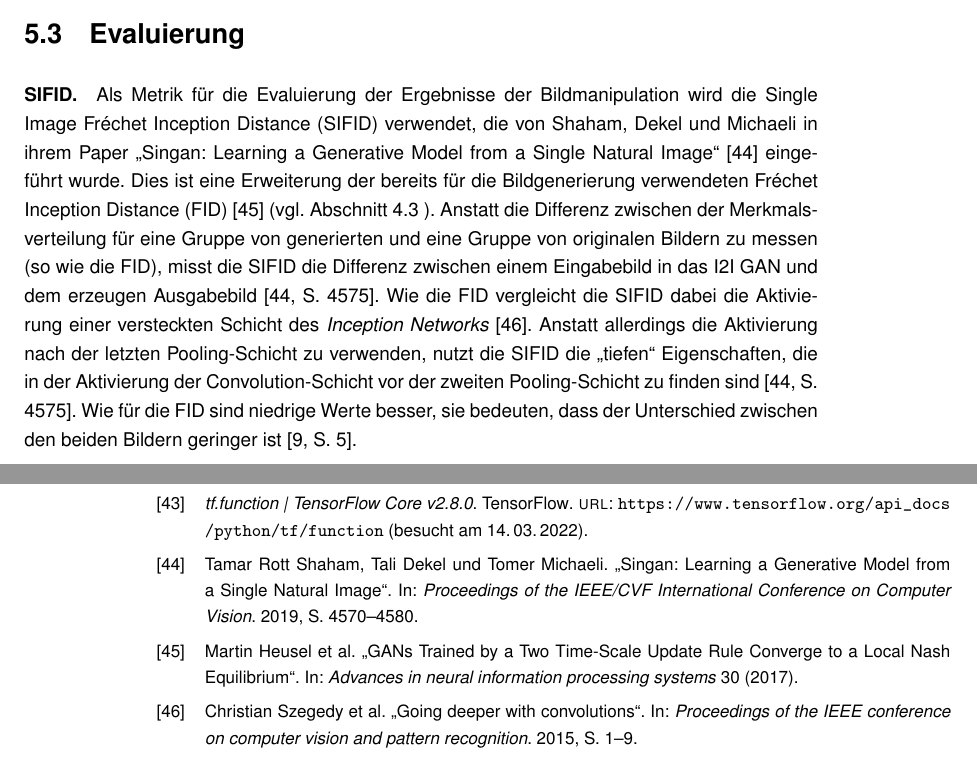
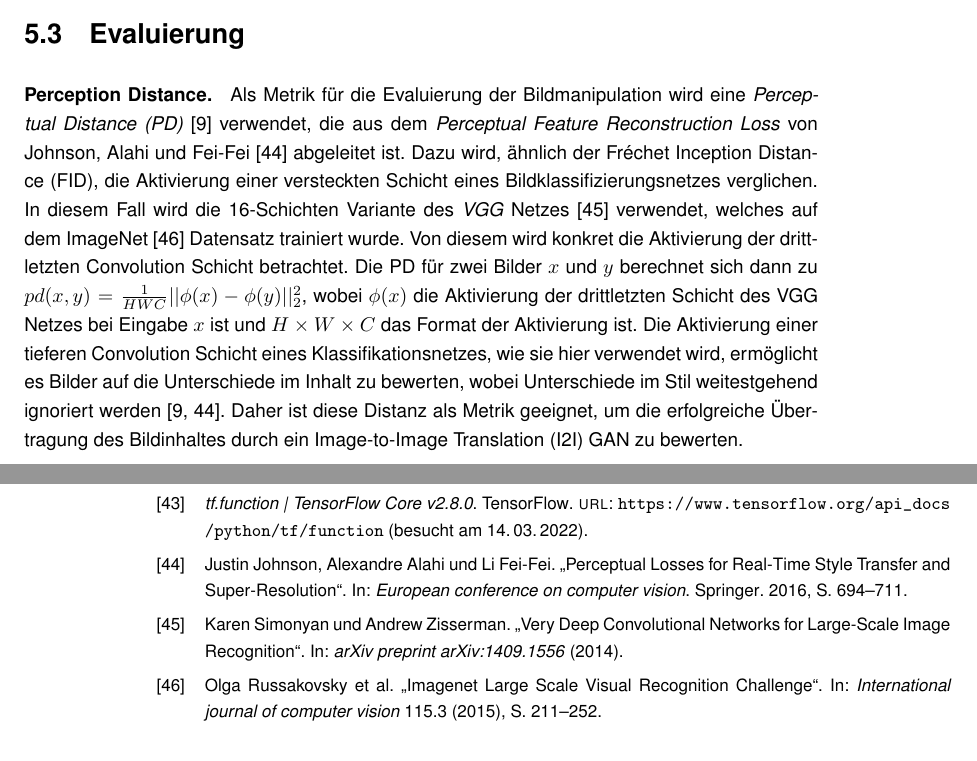
Before and after one commit to jonathan-schilling/imageGeneration, a LaTeX thesis (report/thesis.tex, which reads report/chapters/anhang/acronyms.tex, report/chapters/bildmanipulation.tex, report/joshuaBib.bib): two parts of pages 31 and 44 of 48, joined at a grey line, cut so that both start at the same text. Compiled offline with pdfLaTeX.

Commit message:
Change CycleGAN Metric to PD

```diff
--- a/report/chapters/anhang/acronyms.tex
+++ b/report/chapters/anhang/acronyms.tex
@@ -12,3 +12,4 @@
 \newacronym[]{acr-SIFID}{SIFID}{Single Image Fréchet Inception Distance}
 \newacronym[]{acr-FID}{FID}{Fréchet Inception Distance}
 \newacronym{acr-funit}{FUNIT}{Few-Shot Unsupervised Image-to-image Translation}
+\newacronym[]{acr-PD}{PD}{Perceptual Distance}
--- a/report/chapters/bildmanipulation.tex
+++ b/report/chapters/bildmanipulation.tex
@@ -93,24 +93,22 @@ Da das CycleGAN aus vier mehrschichtigen Netzen besteht, welche zusammen trainie
 
  \section{Evaluierung} % TODO Tim und Joshua
 
- \paragraph{SIFID} Als Metrik für die Evaluierung der Ergebnisse der
- Bildmanipulation wird die \gls{acr-SIFID} verwendet, die von
- \citeauthor{shaham2019singan} in ihrem Paper \citetitle{shaham2019singan}
- \cite{shaham2019singan} eingeführt wurde. Dies ist eine Erweiterung der bereits
- für die Bildgenerierung verwendeten \gls{acr-FID} \cite{heusel2017gans} (vgl.
- \cref{evalGen} % TODO: Ist die da beschrieben?
- ). Anstatt die Differenz zwischen der Merkmalsverteilung für eine
- Gruppe von generierten und eine Gruppe von originalen Bildern zu messen (so wie
- die \gls{acr-FID}), misst die \gls{acr-SIFID} die Differenz zwischen einem
- Eingabebild in das I2I GAN und dem erzeugen Ausgabebild
- \cite[S. 4575]{shaham2019singan}. Wie die \gls{acr-FID} vergleicht die
- \gls{acr-SIFID} dabei die Aktivierung einer versteckten Schicht des
- \emph{Inception Networks} \cite{szegedy2015going}.
- %TODO: Ist das im Bilderzeugungs-Evaluierungskapitel so vorhanden?
- Anstatt allerdings die
- Aktivierung nach der letzten Pooling-Schicht zu verwenden, nutzt die
- \gls{acr-SIFID} die \enquote{tiefen} Eigenschaften, die in der Aktivierung der
- Convolution-Schicht vor der zweiten Pooling-Schicht zu finden sind \cite[S.
- 4575]{shaham2019singan}. Wie für die \gls{acr-FID} sind niedrige Werte besser,
- sie bedeuten, dass der Unterschied zwischen den beiden Bildern geringer ist
- \cite[S. 5]{pang2021image}.
+ \paragraph{Perception Distance} Als Metrik für die Evaluierung der
+ Bildmanipulation wird eine \emph{\gls{acr-PD}} \cite{pang2021image} verwendet, die aus dem
+ \emph{Perceptual Feature Reconstruction Loss} von
+ \citeauthor{johnson2016perceptual} \cite{johnson2016perceptual} abgeleitet ist. Dazu wird, ähnlich der
+ \gls{acr-FID}, die Aktivierung einer versteckten Schicht eines
+ Bildklassifizierungsnetzes verglichen. In diesem Fall wird die 16-Schichten
+ Variante des \emph{VGG} Netzes \cite{simonyan2014very} verwendet, welches auf
+ dem ImageNet \cite{russakovsky2015imagenet} Datensatz trainiert wurde. Von diesem
+ wird konkret die Aktivierung der drittletzten Convolution Schicht betrachtet.
+ Die \gls{acr-PD} für zwei Bilder $x$ und $y$ berechnet sich dann zu $pd(x,y) = \frac{1}{HWC}
+ ||\phi(x) - \phi(y)||_2^{2}$, wobei $\phi(x)$ die Aktivierung der drittletzten
+ Schicht des VGG Netzes bei Eingabe $x$ ist und $H \times W \times C$ das Format
+ der Aktivierung ist. Die Aktivierung einer tieferen
+ Convolution Schicht eines Klassifikationsnetzes, wie sie hier verwendet wird,
+ ermöglicht es Bilder auf die Unterschiede im Inhalt zu bewerten, wobei
+ Unterschiede im Stil weitestgehend ignoriert werden
+ \cite{johnson2016perceptual,pang2021image}. Daher ist diese Distanz als
+ Metrik geeignet, um die erfolgreiche Übertragung des Bildinhaltes durch ein
+ \gls{acr-I2I} GAN zu bewerten.
--- a/report/joshuaBib.bib
+++ b/report/joshuaBib.bib
@@ -199,3 +191,21 @@
   pages={1--9},
   year={2015}
 }
+
+@article{simonyan2014very,
+  title={Very Deep Convolutional Networks for Large-Scale Image Recognition},
+  author={Simonyan, Karen and Zisserman, Andrew},
+  journal={arXiv preprint arXiv:1409.1556},
+  year={2014}
+}
+
+@article{russakovsky2015imagenet,
+  title={Imagenet Large Scale Visual Recognition Challenge},
+  author={Russakovsky, Olga and Deng, Jia and Su, Hao and Krause, Jonathan and Satheesh, Sanjeev and Ma, Sean and Huang, Zhiheng and Karpathy, Andrej and Khosla, Aditya and Bernstein, Michael and others},
+  journal={International journal of computer vision},
+  volume={115},
+  number={3},
+  pages={211--252},
+  year={2015},
+  publisher={Springer}
+}
```
Also changed, not shown: report/joshuaBib.bib (8 more changed lines).
